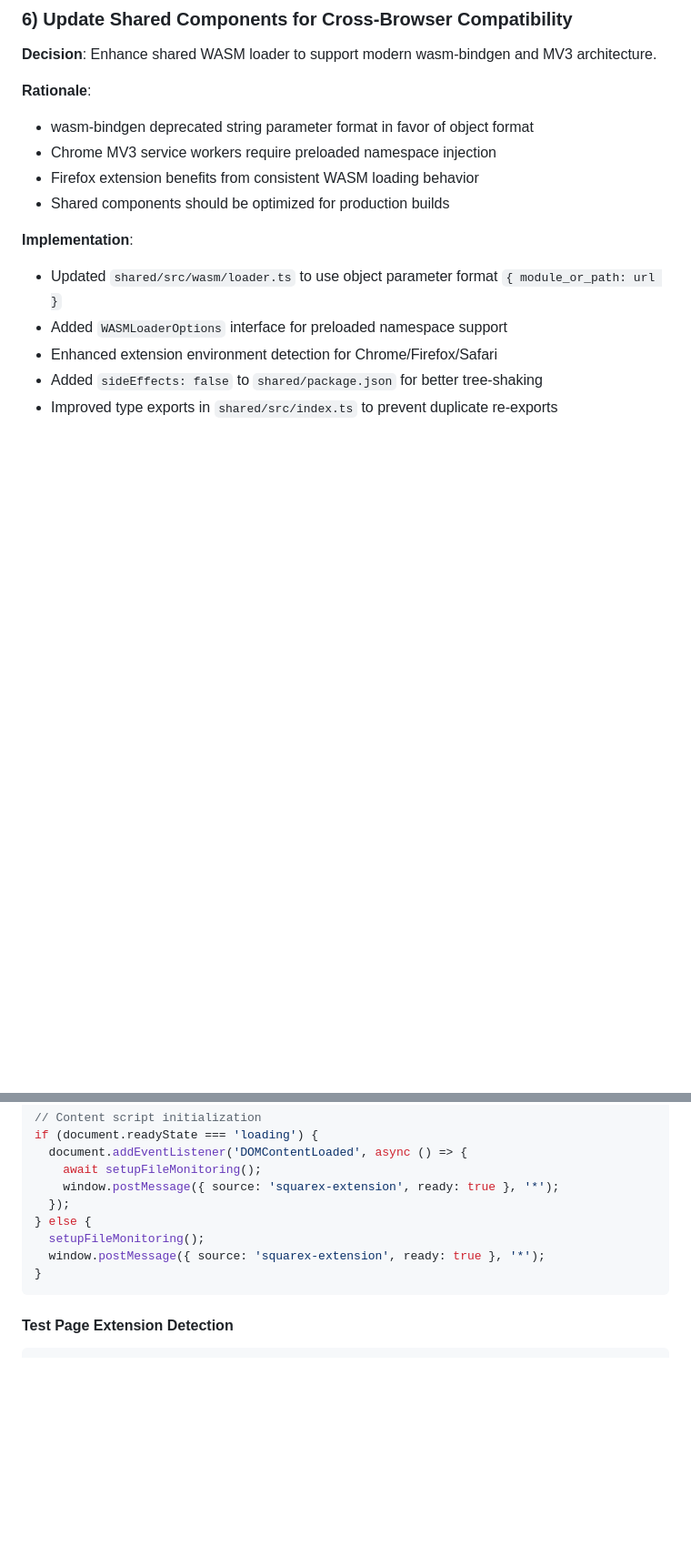
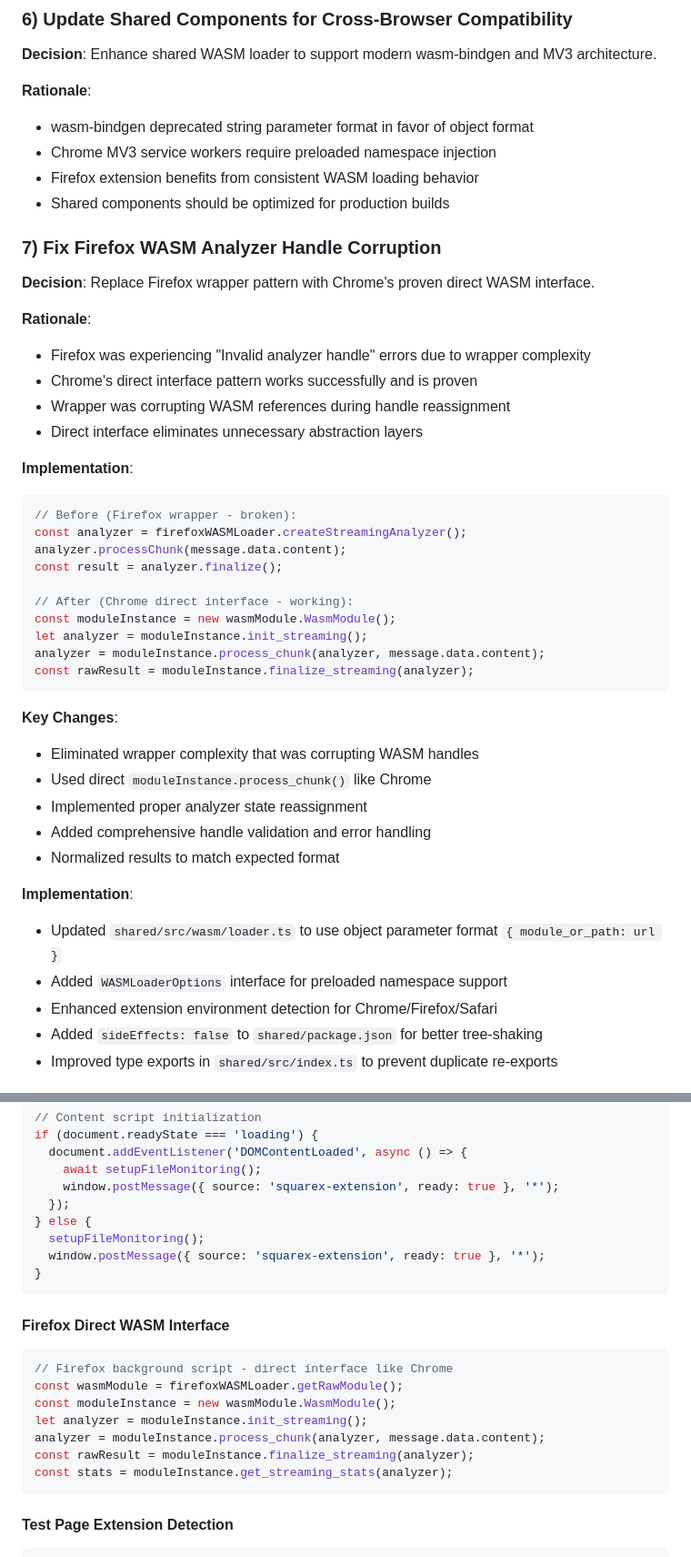
Before and after one commit to GiorgioNatili/web-extension-experiment, a Markdown page: decisions-log/2025-08-20-wasm-result-type-handling-fixes.md, 2 parts joined by grey strips. Shown at 91% size. GitHub-like rendering; blank space fills up the shorter version.

````diff
--- a/decisions-log/2025-08-20-wasm-result-type-handling-fixes.md
+++ b/decisions-log/2025-08-20-wasm-result-type-handling-fixes.md
@@ -111,6 +111,36 @@ const raw = moduleInstance.finalize_streaming(analyzer);
 - Firefox extension benefits from consistent WASM loading behavior
 - Shared components should be optimized for production builds
 
+### 7) Fix Firefox WASM Analyzer Handle Corruption
+**Decision**: Replace Firefox wrapper pattern with Chrome's proven direct WASM interface.
+
+**Rationale**:
+- Firefox was experiencing "Invalid analyzer handle" errors due to wrapper complexity
+- Chrome's direct interface pattern works successfully and is proven
+- Wrapper was corrupting WASM references during handle reassignment
+- Direct interface eliminates unnecessary abstraction layers
+
+**Implementation**:
+```typescript
+// Before (Firefox wrapper - broken):
+const analyzer = firefoxWASMLoader.createStreamingAnalyzer();
+analyzer.processChunk(message.data.content);
+const result = analyzer.finalize();
+
+// After (Chrome direct interface - working):
+const moduleInstance = new wasmModule.WasmModule();
+let analyzer = moduleInstance.init_streaming();
+analyzer = moduleInstance.process_chunk(analyzer, message.data.content);
+const rawResult = moduleInstance.finalize_streaming(analyzer);
+```
+
+**Key Changes**:
+- Eliminated wrapper complexity that was corrupting WASM handles
+- Used direct `moduleInstance.process_chunk()` like Chrome
+- Implemented proper analyzer state reassignment
+- Added comprehensive handle validation and error handling
+- Normalized results to match expected format
+
 **Implementation**:
 - Updated `shared/src/wasm/loader.ts` to use object parameter format `{ module_or_path: url }`
 - Added `WASMLoaderOptions` interface for preloaded namespace support
@@ -181,6 +217,17 @@ if (document.readyState === 'loading') {
 }
 ```
 
+#### Firefox Direct WASM Interface
+```typescript
+// Firefox background script - direct interface like Chrome
+const wasmModule = firefoxWASMLoader.getRawModule();
+const moduleInstance = new wasmModule.WasmModule();
+let analyzer = moduleInstance.init_streaming();
+analyzer = moduleInstance.process_chunk(analyzer, message.data.content);
+const rawResult = moduleInstance.finalize_streaming(analyzer);
+const stats = moduleInstance.get_streaming_stats(analyzer);
+```
+
 #### Test Page Extension Detection
 ```javascript
 // Listen for extension ready signal
````
Also changed, not shown: other parts of decisions-log/2025-08-20-wasm-result-type-handling-fixes.md (+48 -2 lines).
